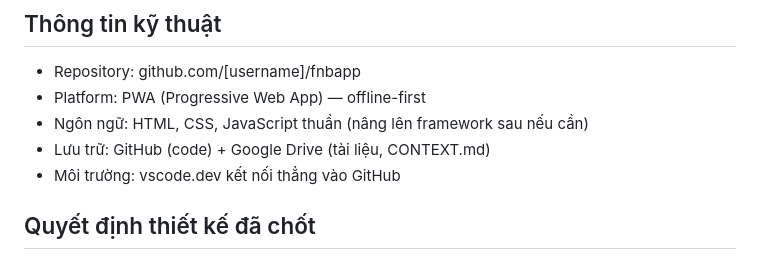
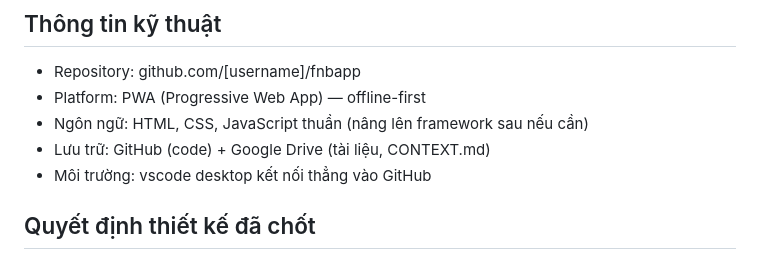
Before and after one commit to sanh0605/fnpapp_gemini, a Markdown page: CONTEXT.md, the part around the change. Rendered like a GitHub page.

Commit message:
Thay đổi môi trường code từ vscode.dev sang vscode desktop

```diff
--- a/CONTEXT.md
+++ b/CONTEXT.md
@@ -9,7 +9,7 @@ Tầm nhìn dài hạn: mở rộng ra nhiều brand và mô hình kinh doanh kh
 - Platform: PWA (Progressive Web App) — offline-first
 - Ngôn ngữ: HTML, CSS, JavaScript thuần (nâng lên framework sau nếu cần)
 - Lưu trữ: GitHub (code) + Google Drive (tài liệu, CONTEXT.md)
-- Môi trường: vscode.dev kết nối thẳng vào GitHub
+- Môi trường: vscode desktop kết nối thẳng vào GitHub
 
 ## Quyết định thiết kế đã chốt
 - UI mobile-first, tối ưu thao tác một tay
```
